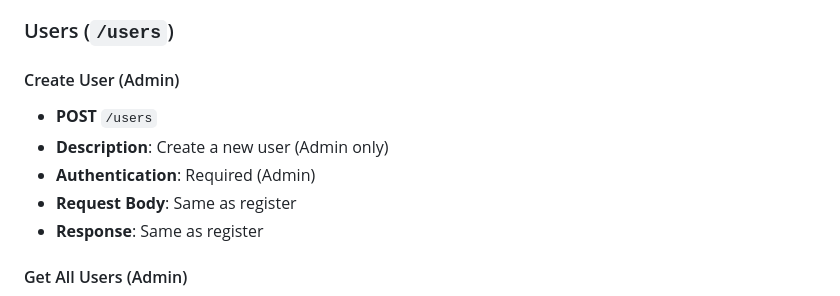
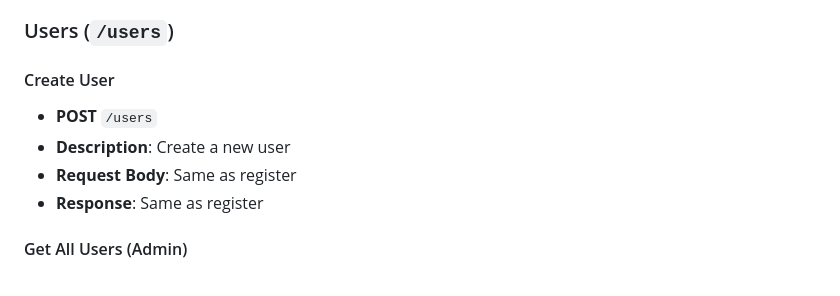
Before and after one commit to EddyKilonzo/shopie, a Markdown page: backend/README.md, the part around the change. GitHub-like rendering.

```diff
--- a/backend/README.md
+++ b/backend/README.md
@@ -154,10 +154,9 @@ curl -X POST http://localhost:3000/auth/reset-password \
 
 ### Users (`/users`)
 
-#### Create User (Admin)
+#### Create User
 - **POST** `/users`
-- **Description**: Create a new user (Admin only)
-- **Authentication**: Required (Admin)
+- **Description**: Create a new user
 - **Request Body**: Same as register
 - **Response**: Same as register
 
```
